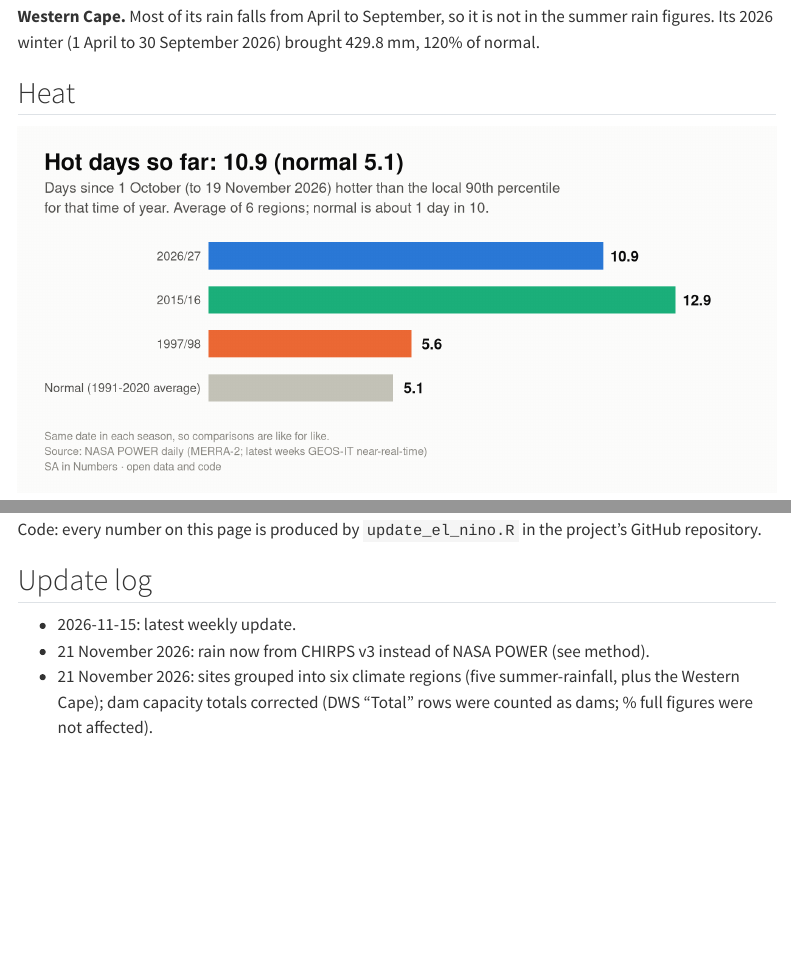
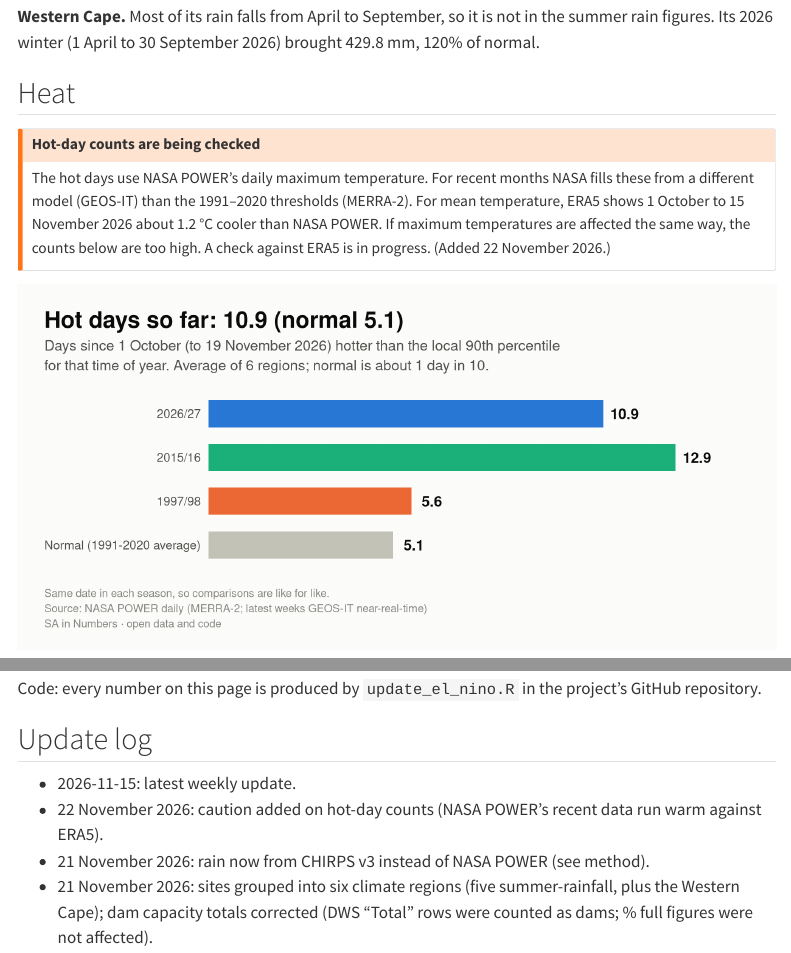
Before and after one commit to steyntrade-cpu/sa-in-numbers, a Quarto document (trackers/el-nino-2026/index.qmd): the page in a window 1100 px wide, from 2950 px down, and a second part further down, joined at a grey line. Rendered offline with R 4.5, knitr and Pandoc in place of Quarto, with nearby package versions; menus at the side of the page are left out.

Commit message:
Caution on recent NASA POWER temperatures

````diff
--- a/trackers/el-nino-2026/index.qmd
+++ b/trackers/el-nino-2026/index.qmd
@@ -131,6 +131,10 @@ if (length(wc)) {
 
 ## Heat
 
+::: {.callout-warning title="Hot-day counts are being checked"}
+The hot days use NASA POWER's daily maximum temperature. For recent months NASA fills these from a different model (GEOS-IT) than the 1991–2020 thresholds (MERRA-2). For mean temperature, ERA5 shows 1 October to 15 November 2026 about 1.2 °C cooler than NASA POWER. If maximum temperatures are affected the same way, the counts below are too high. A check against ERA5 is in progress. (Added 22 November 2026.)
+:::
+
 ```{r heat}
 #| fig-height: 4.5
 #| fig-alt: "Number of hot days so far this season compared with normal and with 1997/98 and 2015/16."
@@ -220,5 +224,6 @@ Code: every number on this page is produced by `update_el_nino.R` in the project
 ## Update log
 
 - `r s$as_of`: latest weekly update.
+- 22 November 2026: caution added on hot-day counts (NASA POWER's recent data run warm against ERA5).
 - 21 November 2026: rain now from CHIRPS v3 instead of NASA POWER (see method).
 - 21 November 2026: sites grouped into six climate regions (five summer-rainfall, plus the Western Cape); dam capacity totals corrected (DWS "Total" rows were counted as dams; % full figures were not affected).
````
Also changed, not shown: trackers/sa-temperature/index.qmd (+4 -0 lines).
